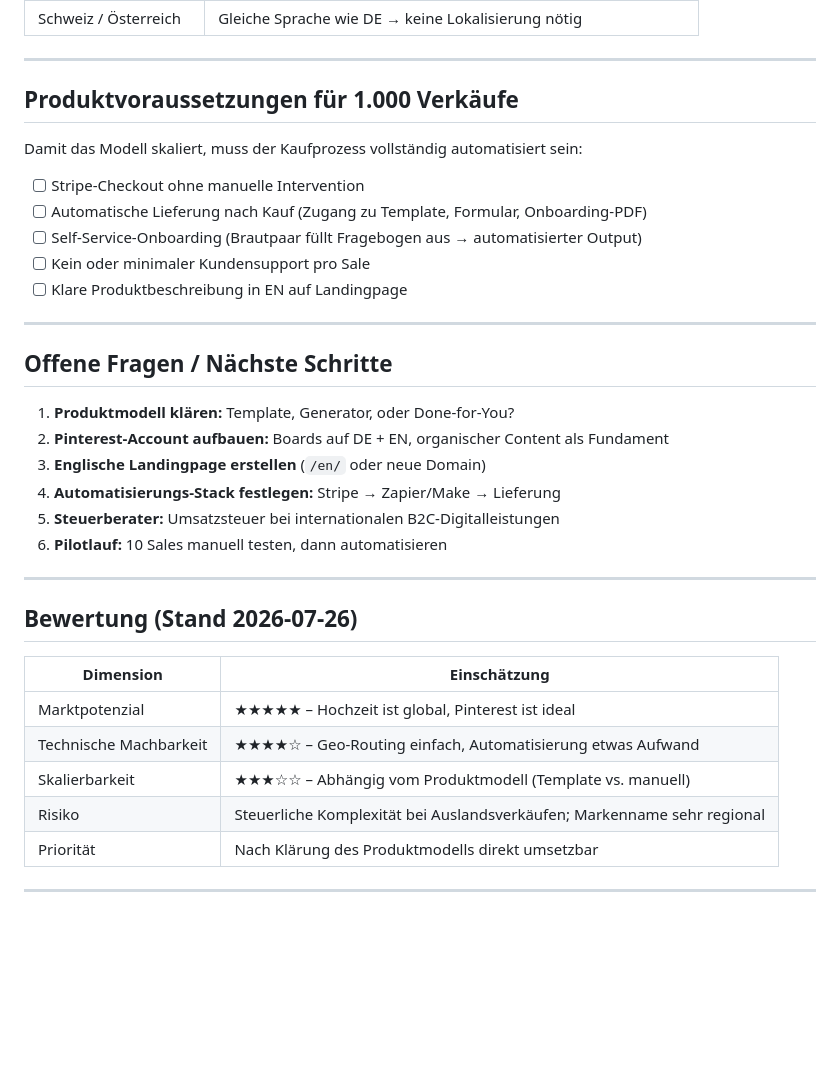
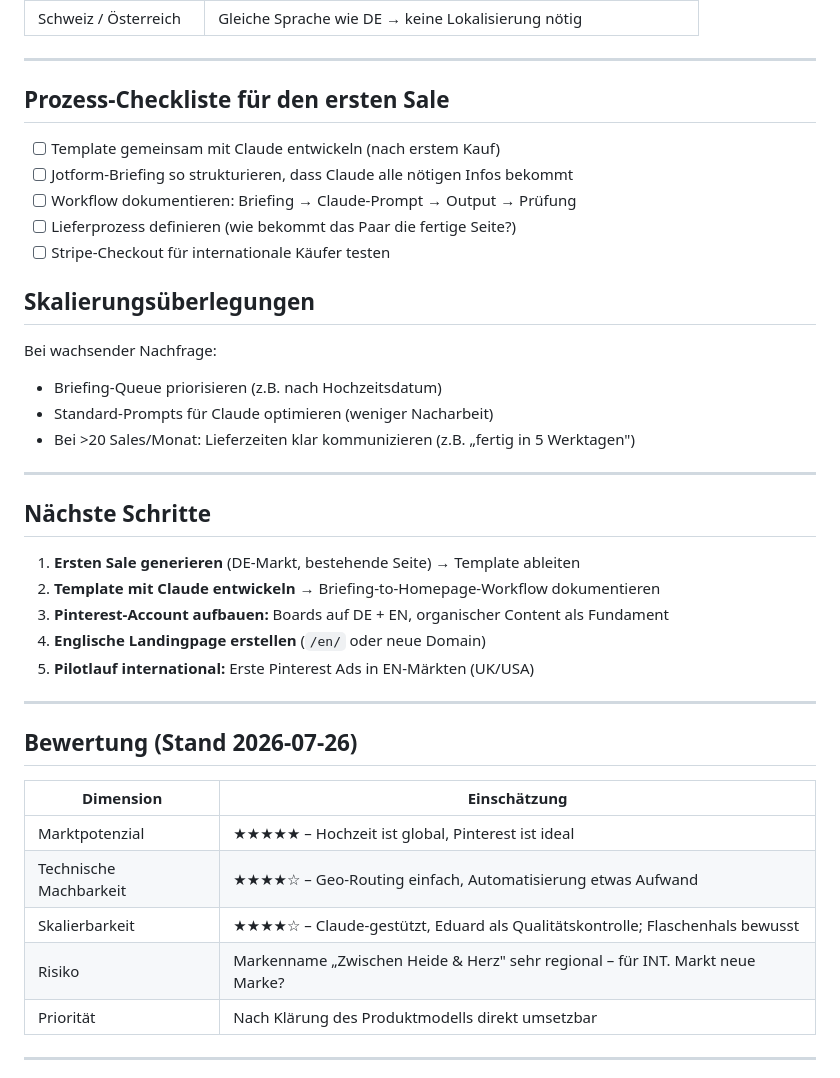
Before and after one commit to ESUnternehmensberatung/ClaudeCode, a Markdown page: ideen/internationale-strategie.md, the part around one of its changes. GitHub-like rendering; blank space fills up the shorter version.

Commit message:
Update internationale-strategie.md: Produktmodell Claude+Jotform geklärt

```diff
--- a/ideen/internationale-strategie.md
+++ b/ideen/internationale-strategie.md
@@ -79,26 +105,30 @@ Kein Hard-Geoblocking nötig – freie Sprachwahl per Navigation + optionaler Au
 
 ---
 
-## Produktvoraussetzungen für 1.000 Verkäufe
+## Prozess-Checkliste für den ersten Sale
 
-Damit das Modell skaliert, muss der Kaufprozess vollständig automatisiert sein:
+- [ ] Template gemeinsam mit Claude entwickeln (nach erstem Kauf)
+- [ ] Jotform-Briefing so strukturieren, dass Claude alle nötigen Infos bekommt
+- [ ] Workflow dokumentieren: Briefing → Claude-Prompt → Output → Prüfung
+- [ ] Lieferprozess definieren (wie bekommt das Paar die fertige Seite?)
+- [ ] Stripe-Checkout für internationale Käufer testen
 
-- [ ] Stripe-Checkout ohne manuelle Intervention
-- [ ] Automatische Lieferung nach Kauf (Zugang zu Template, Formular, Onboarding-PDF)
-- [ ] Self-Service-Onboarding (Brautpaar füllt Fragebogen aus → automatisierter Output)
-- [ ] Kein oder minimaler Kundensupport pro Sale
-- [ ] Klare Produktbeschreibung in EN auf Landingpage
+## Skalierungsüberlegungen
+
+Bei wachsender Nachfrage:
+- Briefing-Queue priorisieren (z.B. nach Hochzeitsdatum)
+- Standard-Prompts für Claude optimieren (weniger Nacharbeit)
+- Bei >20 Sales/Monat: Lieferzeiten klar kommunizieren (z.B. „fertig in 5 Werktagen")
 
 ---
 
-## Offene Fragen / Nächste Schritte
+## Nächste Schritte
 
-1. **Produktmodell klären:** Template, Generator, oder Done-for-You?
-2. **Pinterest-Account aufbauen:** Boards auf DE + EN, organischer Content als Fundament
-3. **Englische Landingpage erstellen** (`/en/` oder neue Domain)
-4. **Automatisierungs-Stack festlegen:** Stripe → Zapier/Make → Lieferung
-5. **Steuerberater:** Umsatzsteuer bei internationalen B2C-Digitalleistungen
-6. **Pilotlauf:** 10 Sales manuell testen, dann automatisieren
+1. **Ersten Sale generieren** (DE-Markt, bestehende Seite) → Template ableiten
+2. **Template mit Claude entwickeln** → Briefing-to-Homepage-Workflow dokumentieren
+3. **Pinterest-Account aufbauen:** Boards auf DE + EN, organischer Content als Fundament
+4. **Englische Landingpage erstellen** (`/en/` oder neue Domain)
+5. **Pilotlauf international:** Erste Pinterest Ads in EN-Märkten (UK/USA)
 
 ---
 
@@ -108,8 +138,8 @@ Damit das Modell skaliert, muss der Kaufprozess vollständig automatisiert sein:
 |---|---|
 | Marktpotenzial | ★★★★★ – Hochzeit ist global, Pinterest ist ideal |
 | Technische Machbarkeit | ★★★★☆ – Geo-Routing einfach, Automatisierung etwas Aufwand |
-| Skalierbarkeit | ★★★☆☆ – Abhängig vom Produktmodell (Template vs. manuell) |
-| Risiko | Steuerliche Komplexität bei Auslandsverkäufen; Markenname sehr regional |
+| Skalierbarkeit | ★★★★☆ – Claude-gestützt, Eduard als Qualitätskontrolle; Flaschenhals bewusst |
+| Risiko | Markenname „Zwischen Heide & Herz" sehr regional – für INT. Markt neue Marke? |
 | Priorität | Nach Klärung des Produktmodells direkt umsetzbar |
 
 ---
```
Also changed, not shown: other parts of ideen/internationale-strategie.md (+33 -7 lines).
